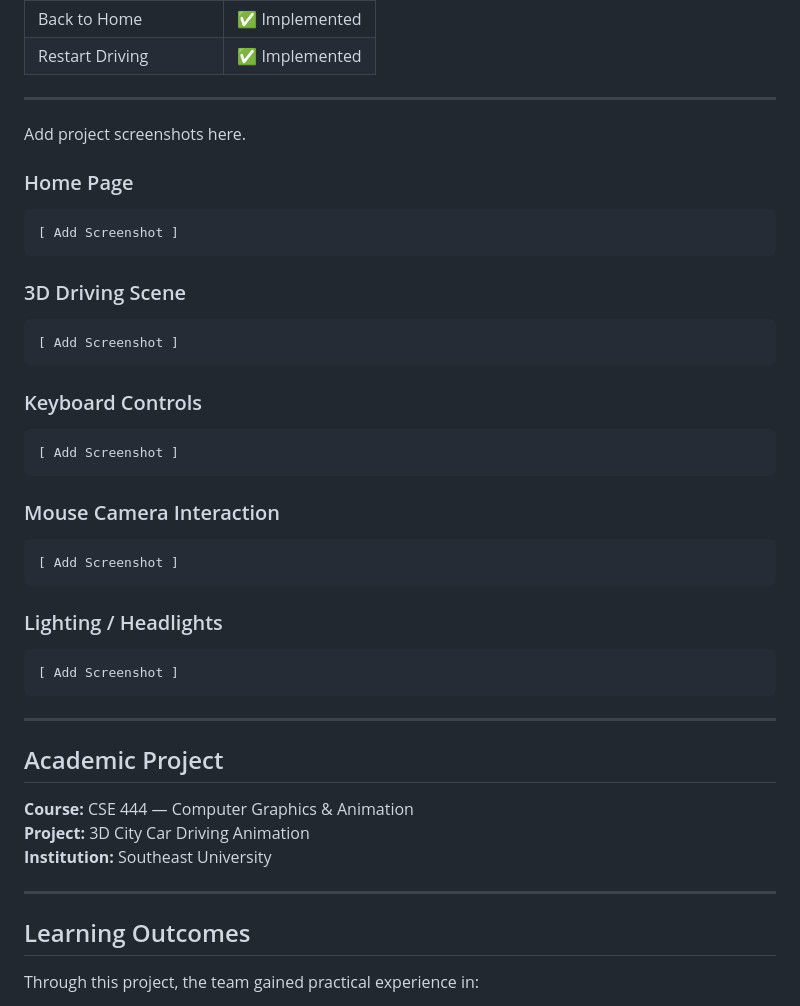
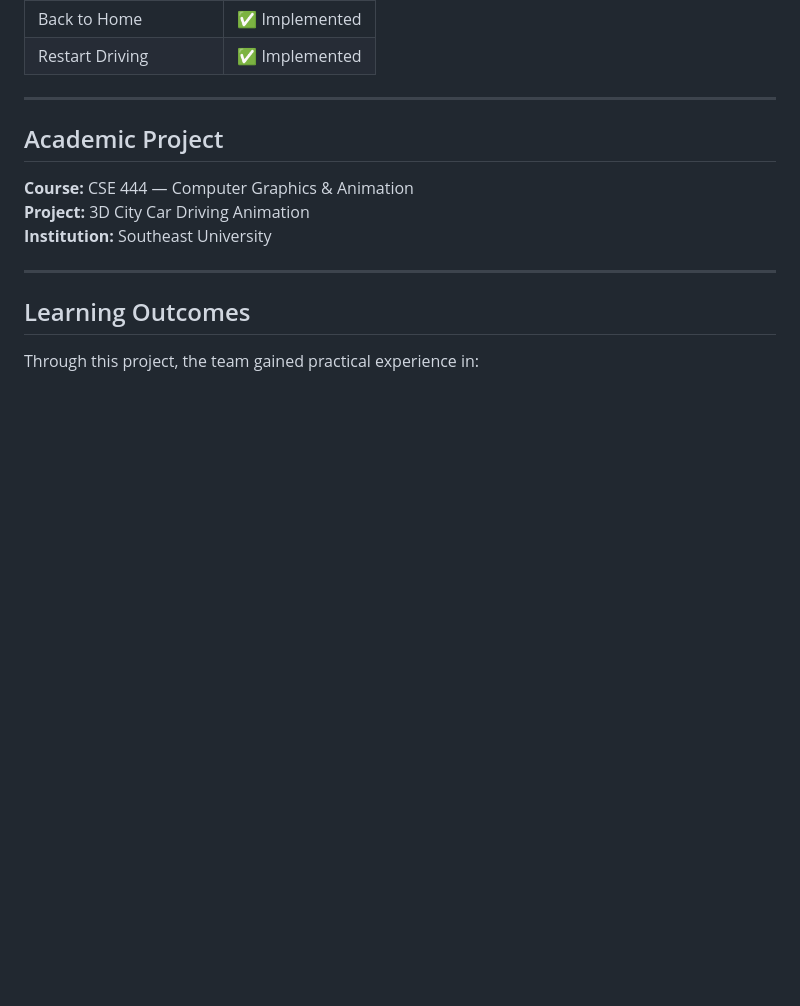
Before and after one commit to Nahinkh/threejs-car-city, a Markdown page: README.md, the part around the change. Drawn GitHub-style; blank space fills up the shorter version.

````diff
--- a/README.md
+++ b/README.md
@@ -588,41 +588,6 @@ Road and city objects are reused to create an extended driving environment effic
 
 ---
 
-
-Add project screenshots here.
-
-### Home Page
-
-```text
-[ Add Screenshot ]
-```
-
-### 3D Driving Scene
-
-```text
-[ Add Screenshot ]
-```
-
-### Keyboard Controls
-
-```text
-[ Add Screenshot ]
-```
-
-### Mouse Camera Interaction
-
-```text
-[ Add Screenshot ]
-```
-
-### Lighting / Headlights
-
-```text
-[ Add Screenshot ]
-```
-
----
-
 ## Academic Project
 
 **Course:** CSE 444 — Computer Graphics & Animation
````
